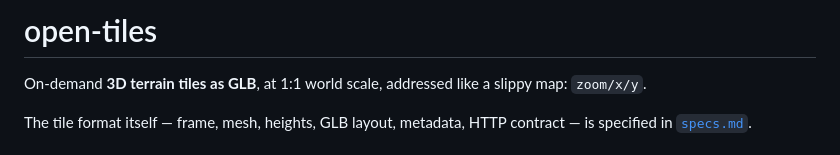
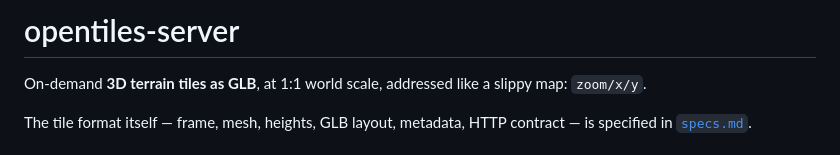
Before and after one commit to opentiles/opentiles-server, a Markdown page: README.md, the part around the change. Drawn GitHub-style.

Commit message:
docs: specs

```diff
--- a/README.md
+++ b/README.md
@@ -1,4 +1,4 @@
-# open-tiles
+# opentiles-server
 
 On-demand **3D terrain tiles as GLB**, at 1:1 world scale, addressed like a slippy map:
 `zoom/x/y`.
```
